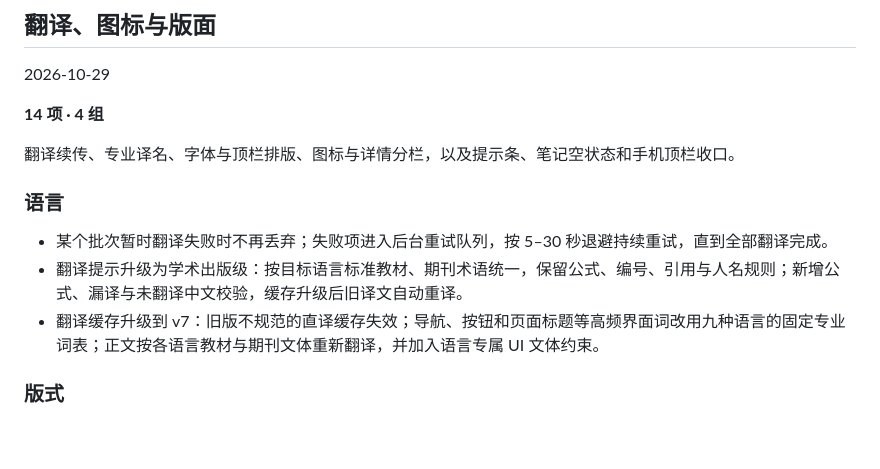
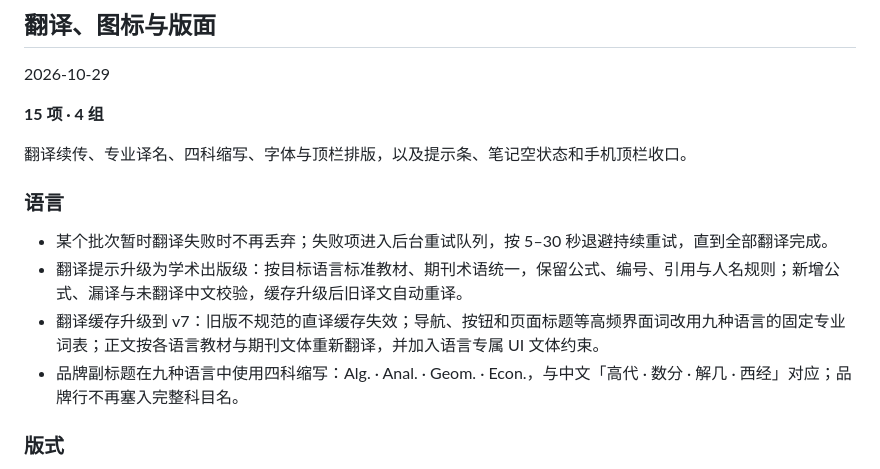
Before and after one commit to lanzaihua/lanzaihua.github.io, a Markdown page: CHANGELOG.md, the part around the change. Rendered like a GitHub page; blank space fills up the shorter version.

Commit message:
Document abbreviated subject list

```diff
--- a/CHANGELOG.md
+++ b/CHANGELOG.md
@@ -6,15 +6,16 @@
 
 2026-10-29
 
-**14 项 · 4 组**
+**15 项 · 4 组**
 
-翻译续传、专业译名、字体与顶栏排版、图标与详情分栏，以及提示条、笔记空状态和手机顶栏收口。
+翻译续传、专业译名、四科缩写、字体与顶栏排版，以及提示条、笔记空状态和手机顶栏收口。
 
 ### 语言
 
 - 某个批次暂时翻译失败时不再丢弃；失败项进入后台重试队列，按 5–30 秒退避持续重试，直到全部翻译完成。
 - 翻译提示升级为学术出版级：按目标语言标准教材、期刊术语统一，保留公式、编号、引用与人名规则；新增公式、漏译与未翻译中文校验，缓存升级后旧译文自动重译。
 - 翻译缓存升级到 v7：旧版不规范的直译缓存失效；导航、按钮和页面标题等高频界面词改用九种语言的固定专业词表；正文按各语言教材与期刊文体重新翻译，并加入语言专属 UI 文体约束。
+- 品牌副标题在九种语言中使用四科缩写：Alg. · Anal. · Geom. · Econ.，与中文「高代 · 数分 · 解几 · 西经」对应；品牌行不再塞入完整科目名。
 
 ### 版式
 
```
